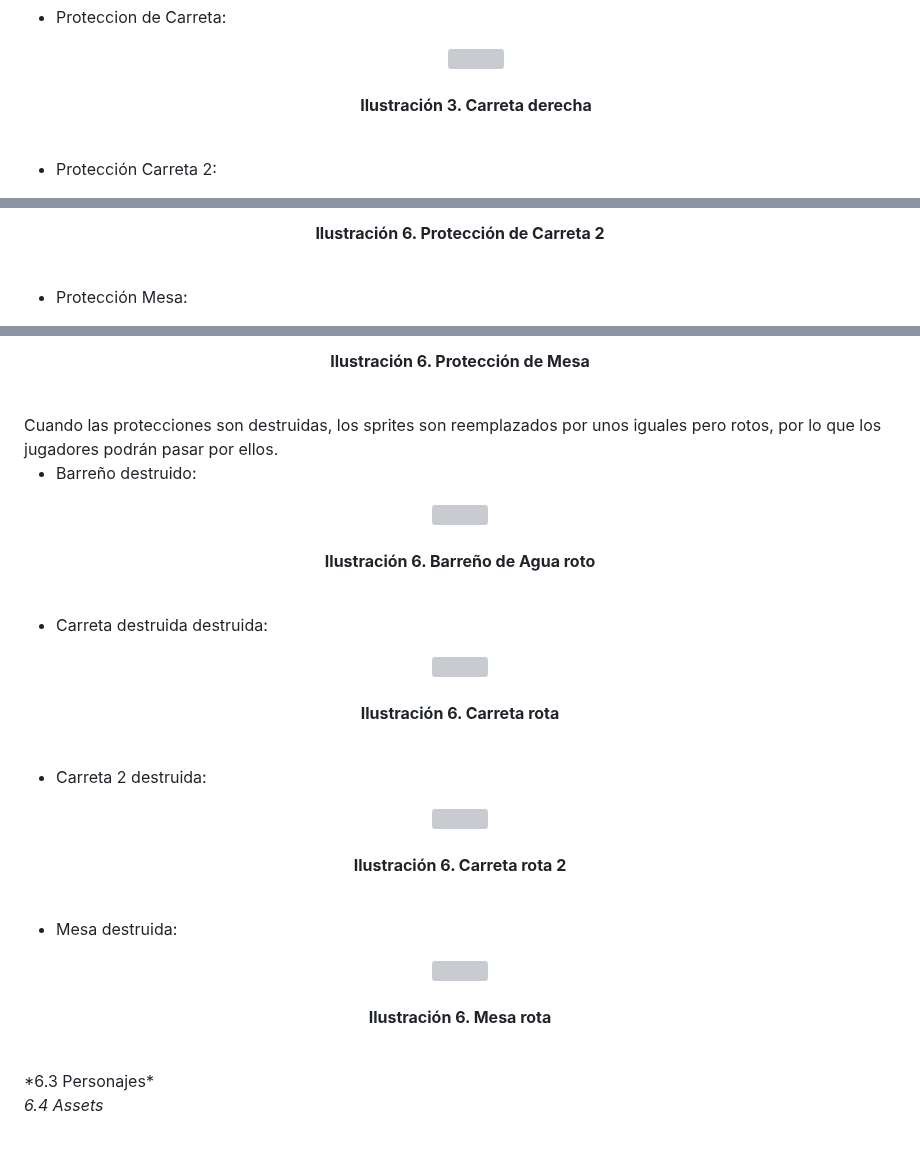
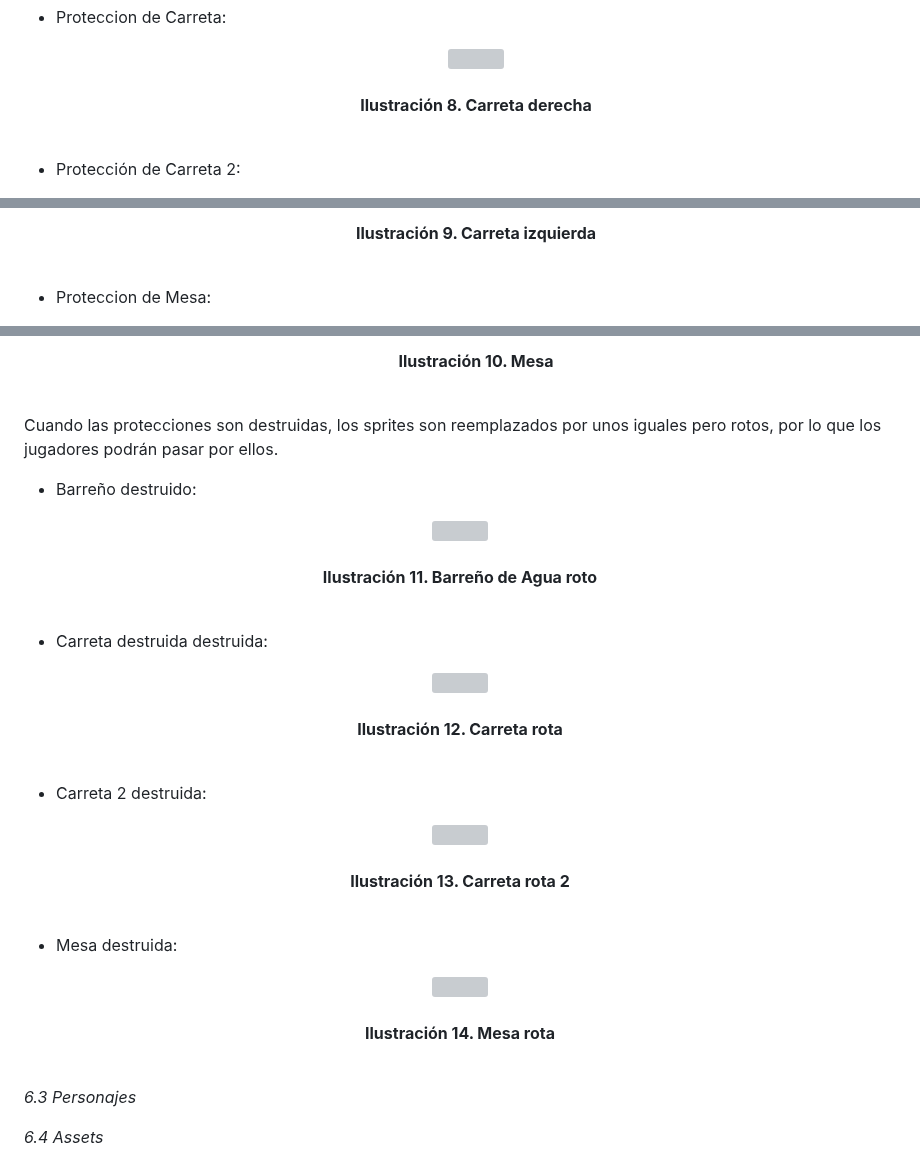
Before and after one commit to SergioJesusGonzalezCastilla/Juegos-en-Red, a Markdown page: README.md, 3 parts joined by grey strips. Drawn GitHub-style; grey boxes are pictures that could not be loaded.

Commit message:
Modificacion Arte readme

```diff
--- a/README.md
+++ b/README.md
@@ -307,9 +307,9 @@ Todos los elementos que hay por medio del escenario, ya sean las carretas o la m
     <p align="center">
       <img src="https://github.com/SergioJesusGonzalezCastilla/Juegos-en-Red/blob/main/Archivos README/Carreta derecha sin sombra.png">
       <br><br>
-      <b>Ilustración 3. Carreta derecha</b>
+      <b>Ilustración 8. Carreta derecha</b>
       <br><br>
     </p>
 
-- Protección Carreta 2:
+ - Protección de Carreta 2:
 
@@ -318,7 +318,7 @@ Todos los elementos que hay por medio del escenario, ya sean las carretas o la m
       <br><br>
-      <b>Ilustración 6.  Protección de Carreta 2 </b>
+      <b>Ilustración 9. Carreta izquierda</b>
       <br><br>
-</p>
+    </p>
 
-- Protección Mesa:
+- Proteccion de Mesa:
 
@@ -327,7 +327,8 @@ Todos los elementos que hay por medio del escenario, ya sean las carretas o la m
       <br><br>
-      <b>Ilustración 6.  Protección de Mesa </b>
+      <b>Ilustración 10. Mesa</b>
       <br><br>
-</p>
+    </p>
+
 Cuando las protecciones son destruidas, los sprites son reemplazados por unos iguales pero rotos, por lo que los jugadores podrán pasar por ellos.
 
 - Barreño destruido:
@@ -335,7 +336,7 @@ Cuando las protecciones son destruidas, los sprites son reemplazados por unos ig
 <p align="center">
       <img src="https://github.com/SergioJesusGonzalezCastilla/Juegos-en-Red/blob/main/Archivos README/Agua rota.png">
       <br><br>
-      <b>Ilustración 6.  Barreño de Agua roto</b>
+      <b>Ilustración 11.  Barreño de Agua roto</b>
       <br><br>
 </p>
 
@@ -344,7 +345,7 @@ Cuando las protecciones son destruidas, los sprites son reemplazados por unos ig
 <p align="center">
       <img src="https://github.com/SergioJesusGonzalezCastilla/Juegos-en-Red/blob/main/Archivos README/Carreta derecha rota .png">
       <br><br>
-      <b>Ilustración 6.  Carreta rota </b>
+      <b>Ilustración 12.  Carreta rota </b>
       <br><br>
 </p>
 
@@ -353,7 +354,7 @@ Cuando las protecciones son destruidas, los sprites son reemplazados por unos ig
 <p align="center">
       <img src="https://github.com/SergioJesusGonzalezCastilla/Juegos-en-Red/blob/main/Archivos README/Carreta izq rota .png">
       <br><br>
-      <b>Ilustración 6. Carreta rota 2</b>
+      <b>Ilustración 13. Carreta rota 2</b>
       <br><br>
 </p>
 
@@ -362,9 +363,10 @@ Cuando las protecciones son destruidas, los sprites son reemplazados por unos ig
 <p align="center">
       <img src="https://github.com/SergioJesusGonzalezCastilla/Juegos-en-Red/blob/main/Archivos README/Mesa rota .png">
       <br><br>
-      <b>Ilustración 6.  Mesa rota </b>
+      <b>Ilustración 14.  Mesa rota </b>
       <br><br>
 </p>
+
 *6.3 Personajes*
 
 *6.4 Assets*
```
Also changed, not shown: other parts of README.md (+4 -4 lines).
